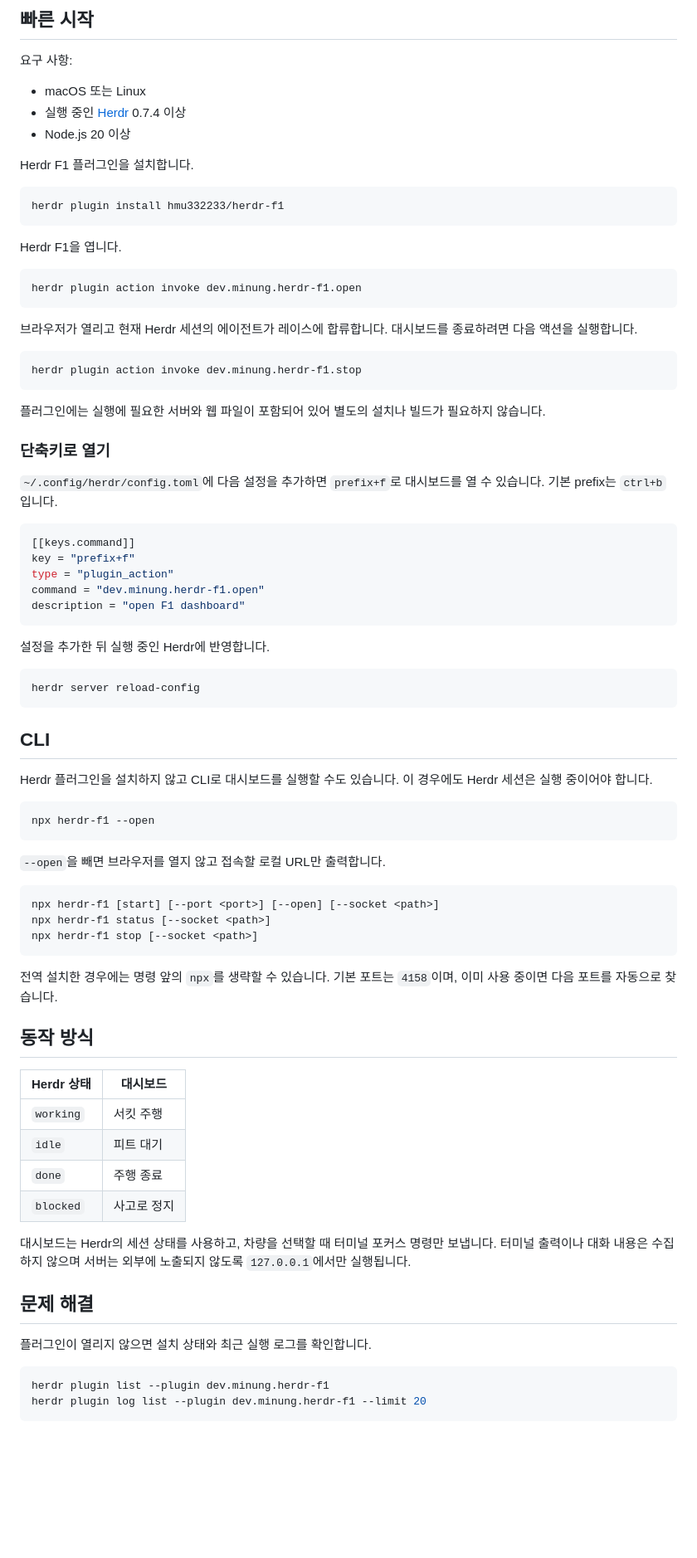
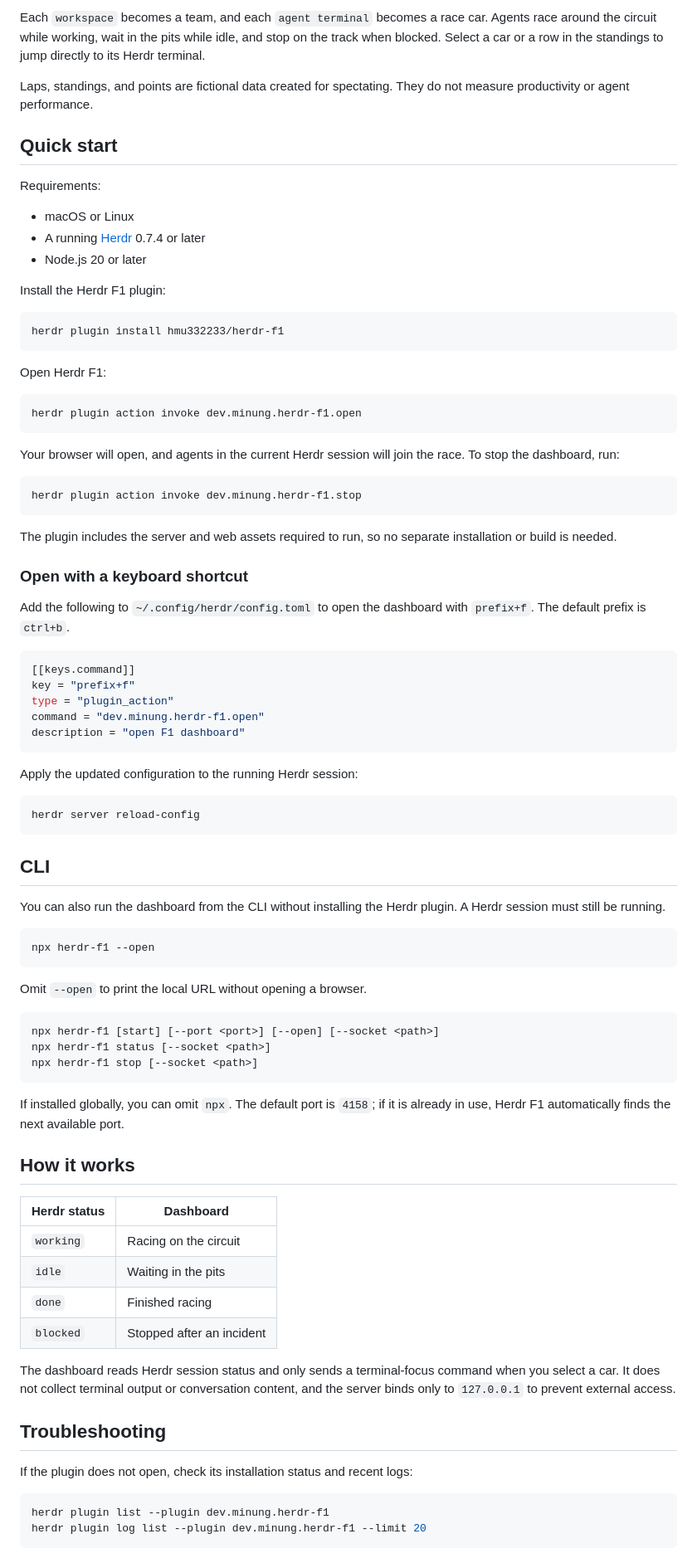
Before and after one commit to hmu332233/herdr-f1, a Markdown page: README.md, the part around one of its changes. Shown at 83% size. Rendered like a GitHub page; blank space fills up the shorter version.

Commit message:
docs: 영문 README와 한국어 번역 추가

````diff
--- a/README.md
+++ b/README.md
@@ -13,38 +10,46 @@ Herdr의 `workspace`는 팀으로, `agent terminal`은 차량으로 표현됩니
 
-## 빠른 시작
+Each `workspace` becomes a team, and each `agent terminal` becomes a race car. Agents
+race around the circuit while working, wait in the pits while idle, and stop on the
+track when blocked. Select a car or a row in the standings to jump directly to its
+Herdr terminal.
 
-요구 사항:
+Laps, standings, and points are fictional data created for spectating. They do not
+measure productivity or agent performance.
 
-- macOS 또는 Linux
-- 실행 중인 [Herdr](https://github.com/ogulcancelik/herdr) 0.7.4 이상
-- Node.js 20 이상
+## Quick start
 
-Herdr F1 플러그인을 설치합니다.
+Requirements:
+
+- macOS or Linux
+- A running [Herdr](https://github.com/ogulcancelik/herdr) 0.7.4 or later
+- Node.js 20 or later
+
+Install the Herdr F1 plugin:
 
 ```sh
 herdr plugin install hmu332233/herdr-f1
 ```
 
-Herdr F1을 엽니다.
+Open Herdr F1:
 
 ```sh
 herdr plugin action invoke dev.minung.herdr-f1.open
 ```
 
-브라우저가 열리고 현재 Herdr 세션의 에이전트가 레이스에 합류합니다. 대시보드를
-종료하려면 다음 액션을 실행합니다.
+Your browser will open, and agents in the current Herdr session will join the race.
+To stop the dashboard, run:
 
 ```sh
 herdr plugin action invoke dev.minung.herdr-f1.stop
 ```
 
-플러그인에는 실행에 필요한 서버와 웹 파일이 포함되어 있어 별도의 설치나 빌드가
-필요하지 않습니다.
+The plugin includes the server and web assets required to run, so no separate
+installation or build is needed.
 
-### 단축키로 열기
+### Open with a keyboard shortcut
 
-`~/.config/herdr/config.toml`에 다음 설정을 추가하면 `prefix+f`로 대시보드를 열 수
-있습니다. 기본 prefix는 `ctrl+b`입니다.
+Add the following to `~/.config/herdr/config.toml` to open the dashboard with
+`prefix+f`. The default prefix is `ctrl+b`.
 
 ```toml
 [[keys.command]]
@@ -54,7 +59,7 @@ command = "dev.minung.herdr-f1.open"
 description = "open F1 dashboard"
 ```
 
-설정을 추가한 뒤 실행 중인 Herdr에 반영합니다.
+Apply the updated configuration to the running Herdr session:
 
 ```sh
 herdr server reload-config
@@ -62,14 +67,14 @@ herdr server reload-config
 
 ## CLI
 
-Herdr 플러그인을 설치하지 않고 CLI로 대시보드를 실행할 수도 있습니다. 이 경우에도
-Herdr 세션은 실행 중이어야 합니다.
+You can also run the dashboard from the CLI without installing the Herdr plugin. A
+Herdr session must still be running.
 
 ```sh
 npx herdr-f1 --open
 ```
 
-`--open`을 빼면 브라우저를 열지 않고 접속할 로컬 URL만 출력합니다.
+Omit `--open` to print the local URL without opening a browser.
 
 ```sh
 npx herdr-f1 [start] [--port <port>] [--open] [--socket <path>]
@@ -77,25 +82,25 @@ npx herdr-f1 status [--socket <path>]
 npx herdr-f1 stop [--socket <path>]
 ```
 
-전역 설치한 경우에는 명령 앞의 `npx`를 생략할 수 있습니다. 기본 포트는 `4158`이며,
-이미 사용 중이면 다음 포트를 자동으로 찾습니다.
+If installed globally, you can omit `npx`. The default port is `4158`; if it is
+already in use, Herdr F1 automatically finds the next available port.
 
-## 동작 방식
+## How it works
 
-| Herdr 상태 | 대시보드 |
+| Herdr status | Dashboard |
 | --- | --- |
-| `working` | 서킷 주행 |
-| `idle` | 피트 대기 |
-| `done` | 주행 종료 |
-| `blocked` | 사고로 정지 |
+| `working` | Racing on the circuit |
+| `idle` | Waiting in the pits |
+| `done` | Finished racing |
+| `blocked` | Stopped after an incident |
 
-대시보드는 Herdr의 세션 상태를 사용하고, 차량을 선택할 때 터미널 포커스 명령만
-보냅니다. 터미널 출력이나 대화 내용은 수집하지 않으며 서버는 외부에 노출되지 않도록
-`127.0.0.1`에서만 실행됩니다.
+The dashboard reads Herdr session status and only sends a terminal-focus command
+when you select a car. It does not collect terminal output or conversation content,
+and the server binds only to `127.0.0.1` to prevent external access.
 
-## 문제 해결
+## Troubleshooting
 
-플러그인이 열리지 않으면 설치 상태와 최근 실행 로그를 확인합니다.
+If the plugin does not open, check its installation status and recent logs:
 
 ```sh
 herdr plugin list --plugin dev.minung.herdr-f1
````
Also changed, not shown: other parts of README.md (+8 -11 lines), README.KR.md (added, +130 -0 lines).
